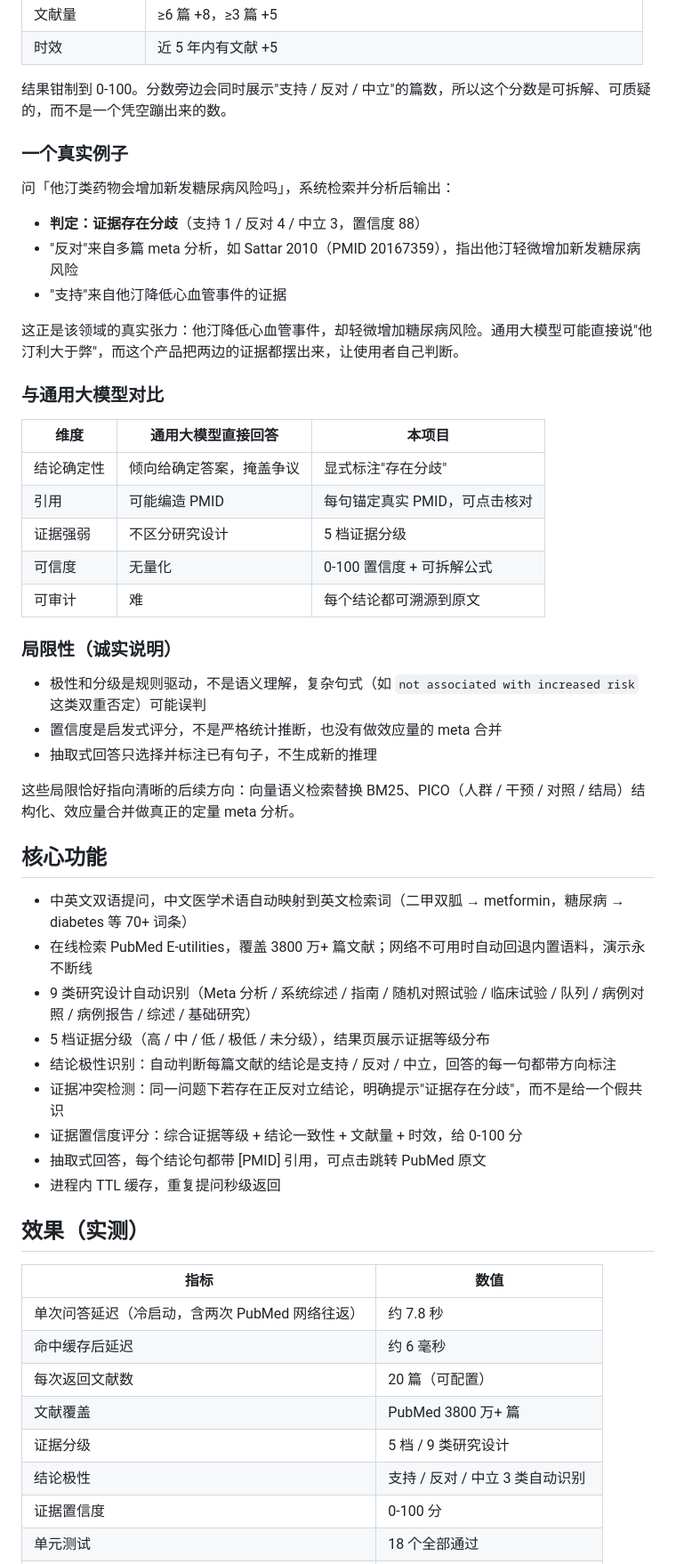
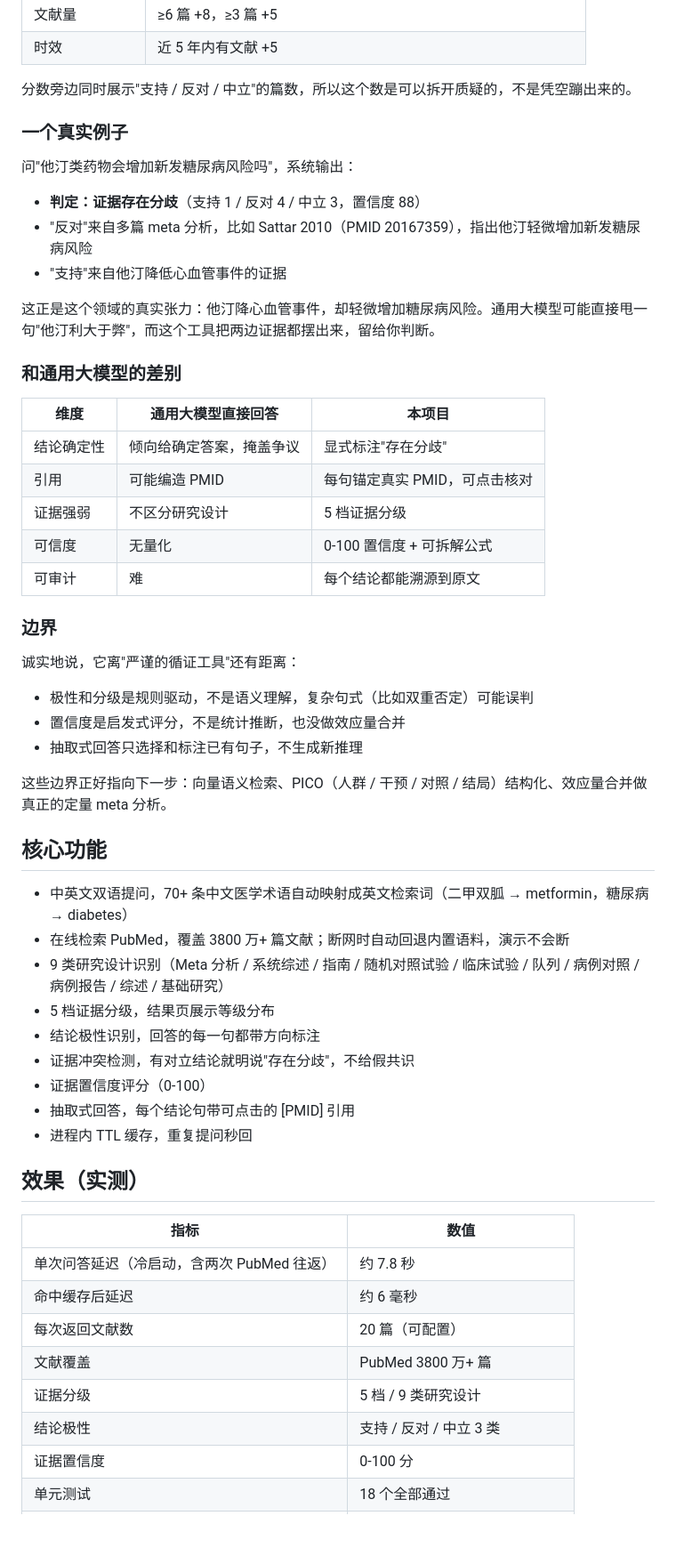
Before and after one commit to QianRongAn/medlit-evidence, a Markdown page: README.md, the part around one of its changes. Shown at 89% size. Drawn GitHub-style; blank space fills up the shorter version.

```diff
--- a/README.md
+++ b/README.md
@@ -76,19 +73,19 @@
 | 文献量 | ≥6 篇 +8，≥3 篇 +5 |
 | 时效 | 近 5 年内有文献 +5 |
 
-结果钳制到 0-100。分数旁边会同时展示"支持 / 反对 / 中立"的篇数，所以这个分数是可拆解、可质疑的，而不是一个凭空蹦出来的数。
+分数旁边同时展示"支持 / 反对 / 中立"的篇数，所以这个数是可以拆开质疑的，不是凭空蹦出来的。
 
 ### 一个真实例子
 
-问「他汀类药物会增加新发糖尿病风险吗」，系统检索并分析后输出：
+问"他汀类药物会增加新发糖尿病风险吗"，系统输出：
 
 - **判定：证据存在分歧**（支持 1 / 反对 4 / 中立 3，置信度 88）
-- "反对"来自多篇 meta 分析，如 Sattar 2010（PMID 20167359），指出他汀轻微增加新发糖尿病风险
+- "反对"来自多篇 meta 分析，比如 Sattar 2010（PMID 20167359），指出他汀轻微增加新发糖尿病风险
 - "支持"来自他汀降低心血管事件的证据
 
-这正是该领域的真实张力：他汀降低心血管事件，却轻微增加糖尿病风险。通用大模型可能直接说"他汀利大于弊"，而这个产品把两边的证据都摆出来，让使用者自己判断。
+这正是这个领域的真实张力：他汀降心血管事件，却轻微增加糖尿病风险。通用大模型可能直接甩一句"他汀利大于弊"，而这个工具把两边证据都摆出来，留给你判断。
 
-### 与通用大模型对比
+### 和通用大模型的差别
 
 | 维度 | 通用大模型直接回答 | 本项目 |
 | --- | --- | --- |
@@ -96,38 +93,40 @@
 | 引用 | 可能编造 PMID | 每句锚定真实 PMID，可点击核对 |
 | 证据强弱 | 不区分研究设计 | 5 档证据分级 |
 | 可信度 | 无量化 | 0-100 置信度 + 可拆解公式 |
-| 可审计 | 难 | 每个结论都可溯源到原文 |
+| 可审计 | 难 | 每个结论都能溯源到原文 |
 
-### 局限性（诚实说明）
+### 边界
 
-- 极性和分级是规则驱动，不是语义理解，复杂句式（如 `not associated with increased risk` 这类双重否定）可能误判
-- 置信度是启发式评分，不是严格统计推断，也没有做效应量的 meta 合并
-- 抽取式回答只选择并标注已有句子，不生成新的推理
+诚实地说，它离"严谨的循证工具"还有距离：
 
-这些局限恰好指向清晰的后续方向：向量语义检索替换 BM25、PICO（人群 / 干预 / 对照 / 结局）结构化、效应量合并做真正的定量 meta 分析。
+- 极性和分级是规则驱动，不是语义理解，复杂句式（比如双重否定）可能误判
+- 置信度是启发式评分，不是统计推断，也没做效应量合并
+- 抽取式回答只选择和标注已有句子，不生成新推理
+
+这些边界正好指向下一步：向量语义检索、PICO（人群 / 干预 / 对照 / 结局）结构化、效应量合并做真正的定量 meta 分析。
 
 ## 核心功能
 
-- 中英文双语提问，中文医学术语自动映射到英文检索词（二甲双胍 → metformin，糖尿病 → diabetes 等 70+ 词条）
-- 在线检索 PubMed E-utilities，覆盖 3800 万+ 篇文献；网络不可用时自动回退内置语料，演示永不断线
-- 9 类研究设计自动识别（Meta 分析 / 系统综述 / 指南 / 随机对照试验 / 临床试验 / 队列 / 病例对照 / 病例报告 / 综述 / 基础研究）
-- 5 档证据分级（高 / 中 / 低 / 极低 / 未分级），结果页展示证据等级分布
-- 结论极性识别：自动判断每篇文献的结论是支持 / 反对 / 中立，回答的每一句都带方向标注
-- 证据冲突检测：同一问题下若存在正反对立结论，明确提示"证据存在分歧"，而不是给一个假共识
-- 证据置信度评分：综合证据等级 + 结论一致性 + 文献量 + 时效，给 0-100 分
-- 抽取式回答，每个结论句都带 [PMID] 引用，可点击跳转 PubMed 原文
-- 进程内 TTL 缓存，重复提问秒级返回
+- 中英文双语提问，70+ 条中文医学术语自动映射成英文检索词（二甲双胍 → metformin，糖尿病 → diabetes）
+- 在线检索 PubMed，覆盖 3800 万+ 篇文献；断网时自动回退内置语料，演示不会断
+- 9 类研究设计识别（Meta 分析 / 系统综述 / 指南 / 随机对照试验 / 临床试验 / 队列 / 病例对照 / 病例报告 / 综述 / 基础研究）
+- 5 档证据分级，结果页展示等级分布
+- 结论极性识别，回答的每一句都带方向标注
+- 证据冲突检测，有对立结论就明说"存在分歧"，不给假共识
+- 证据置信度评分（0-100）
+- 抽取式回答，每个结论句带可点击的 [PMID] 引用
+- 进程内 TTL 缓存，重复提问秒回
 
 ## 效果（实测）
 
 | 指标 | 数值 |
 | --- | --- |
-| 单次问答延迟（冷启动，含两次 PubMed 网络往返） | 约 7.8 秒 |
+| 单次问答延迟（冷启动，含两次 PubMed 往返） | 约 7.8 秒 |
 | 命中缓存后延迟 | 约 6 毫秒 |
 | 每次返回文献数 | 20 篇（可配置） |
 | 文献覆盖 | PubMed 3800 万+ 篇 |
 | 证据分级 | 5 档 / 9 类研究设计 |
-| 结论极性 | 支持 / 反对 / 中立 3 类自动识别 |
+| 结论极性 | 支持 / 反对 / 中立 3 类 |
 | 证据置信度 | 0-100 分 |
 | 单元测试 | 18 个全部通过 |
 | 后端依赖 | 3 个（fastapi / uvicorn / httpx） |
```
Also changed, not shown: other parts of README.md (+40 -48 lines).
